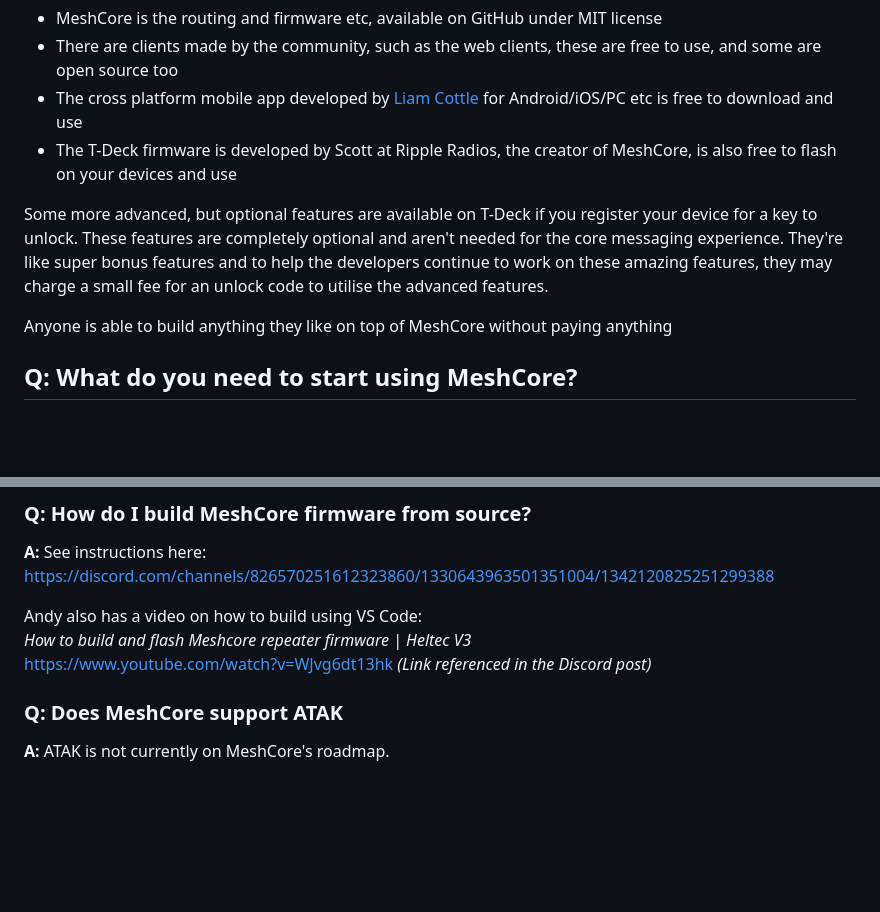
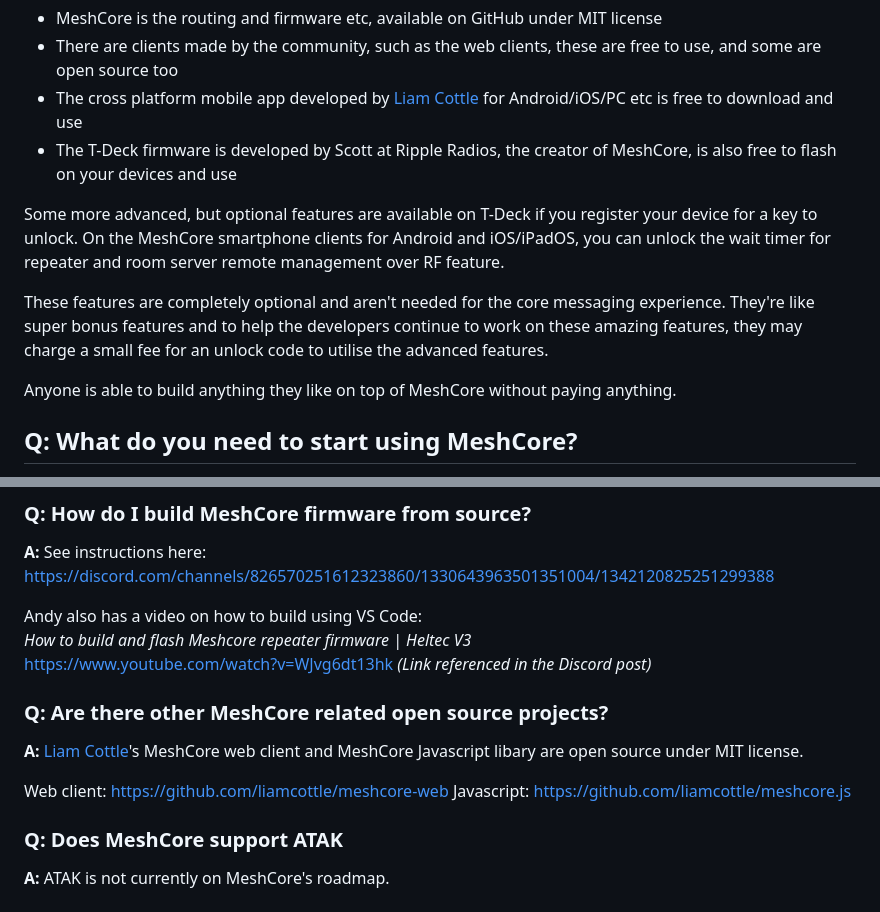
Before and after one commit to zjs81/MeshCore, a Markdown page: docs/faq.md, 2 parts joined by grey strips. GitHub-like rendering; blank space fills up the shorter version.

```diff
--- a/docs/faq.md
+++ b/docs/faq.md
@@ -13,9 +13,11 @@ author: https://github.com/LitBomb
 * The T-Deck firmware is developed by Scott at Ripple Radios, the creator of MeshCore, is also free to flash on your devices and use
 
 
-Some more advanced, but optional features are available on T-Deck if you register your device for a key to unlock.  These features are completely optional and aren't needed for the core messaging experience. They're like super bonus features and to help the developers continue to work on these amazing features, they may charge a small fee for an unlock code to utilise the advanced features.
+Some more advanced, but optional features are available on T-Deck if you register your device for a key to unlock.  On the MeshCore smartphone clients for Android and iOS/iPadOS, you can unlock the wait timer for repeater and room server remote management over RF feature.
 
-Anyone is able to build anything they like on top of MeshCore without paying anything
+These features are completely optional and aren't needed for the core messaging experience. They're like super bonus features and to help the developers continue to work on these amazing features, they may charge a small fee for an unlock code to utilise the advanced features.
+
+Anyone is able to build anything they like on top of MeshCore without paying anything.
 
 ## Q: What do you need to start using MeshCore?
 **A:** Everything you need for MeshCore is available at:
@@ -215,6 +240,13 @@ Unlock page: <https://buymeacoffee.com/ripplebiz/e/249834>
 Andy also has a video on how to build using VS Code:
 *How to build and flash Meshcore repeater firmware | Heltec V3*
 <https://www.youtube.com/watch?v=WJvg6dt13hk> *(Link referenced in the Discord post)*
+
+### Q: Are there other MeshCore related open source projects?
+
+**A:** [Liam Cottle](https://liamcottle.net)'s MeshCore web client and MeshCore Javascript libary are open source under MIT license.
+
+Web client: https://github.com/liamcottle/meshcore-web
+Javascript: https://github.com/liamcottle/meshcore.js
 
 ### Q: Does MeshCore support ATAK
 **A:** ATAK is not currently on MeshCore's roadmap.
```
Also changed, not shown: other parts of docs/faq.md (+27 -4 lines).
